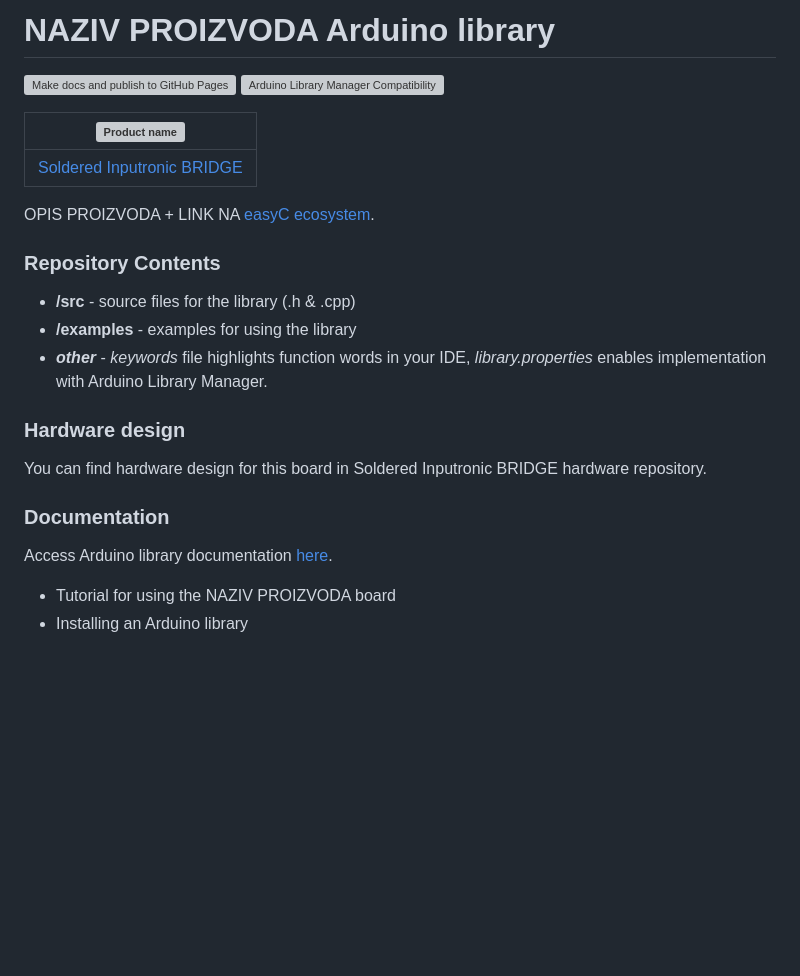
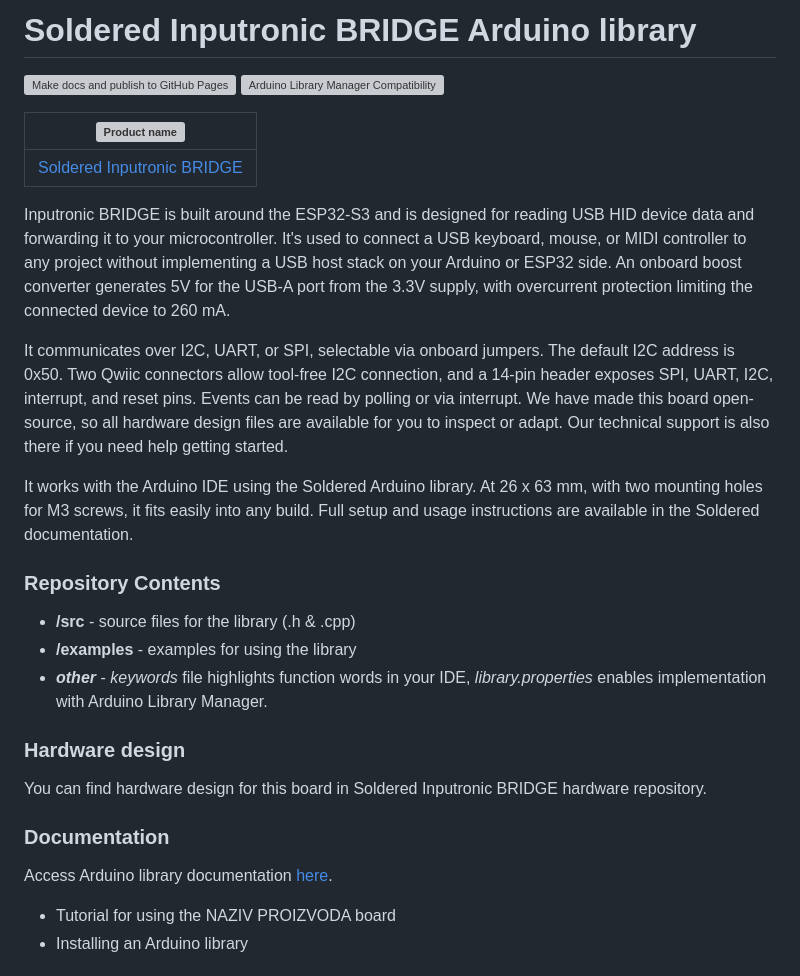
Before and after one commit to SolderedElectronics/Soldered-Inputronic-BRIDGE-Library, a Markdown page: README.md, the part around one of its changes. Drawn GitHub-style; blank space fills up the shorter version; grey boxes are pictures that could not be loaded.

```diff
--- a/README.md
+++ b/README.md
@@ -1,4 +1,4 @@
-# NAZIV PROIZVODA Arduino library
+# Soldered Inputronic BRIDGE Arduino library
 
 [![Make docs and publish to GitHub Pages](https://github.com/SolderedElectronics/Soldered-Inputronic-BRIDGE-Library/actions/workflows/make_docs.yml/badge.svg?branch=dev)](https://github.com/SolderedElectronics/Soldered-Inputronic-BRIDGE-Library/actions/workflows/make_docs.yml)
 [![Arduino Library Manager Compatibility](https://github.com/SolderedElectronics/Soldered-Inputronic-BRIDGE-Library/actions/workflows/arduino_lint.yml/badge.svg?branch=dev)](https://github.com/SolderedElectronics/Soldered-Inputronic-BRIDGE-Library/actions/workflows/arduino_lint.yml)
@@ -9,5 +9,9 @@
 
-OPIS PROIZVODA + LINK NA [easyC ecosystem](https://www.soldered.com/en/easyC).
+Inputronic BRIDGE is built around the ESP32-S3 and is designed for reading USB HID device data and forwarding it to your microcontroller. It's used to connect a USB keyboard, mouse, or MIDI controller to any project without implementing a USB host stack on your Arduino or ESP32 side. An onboard boost converter generates 5V for the USB-A port from the 3.3V supply, with overcurrent protection limiting the connected device to 260 mA.
+
+It communicates over I2C, UART, or SPI, selectable via onboard jumpers. The default I2C address is 0x50. Two Qwiic connectors allow tool-free I2C connection, and a 14-pin header exposes SPI, UART, I2C, interrupt, and reset pins. Events can be read by polling or via interrupt. We have made this board open-source, so all hardware design files are available for you to inspect or adapt. Our technical support is also there if you need help getting started.
+
+It works with the Arduino IDE using the Soldered Arduino library. At 26 x 63 mm, with two mounting holes for M3 screws, it fits easily into any build. Full setup and usage instructions are available in the Soldered documentation.
 
 ### Repository Contents
 
```
Also changed, not shown: other parts of README.md (+3 -3 lines).
